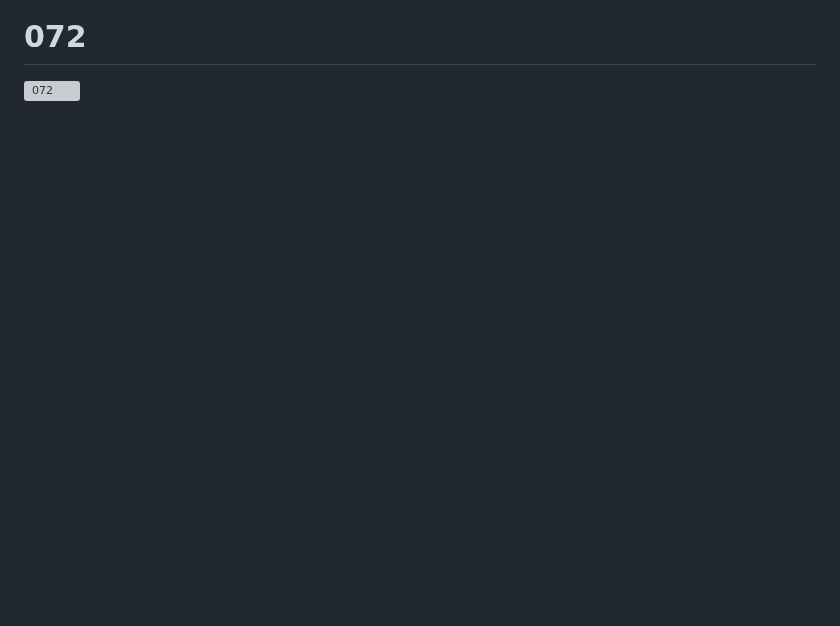
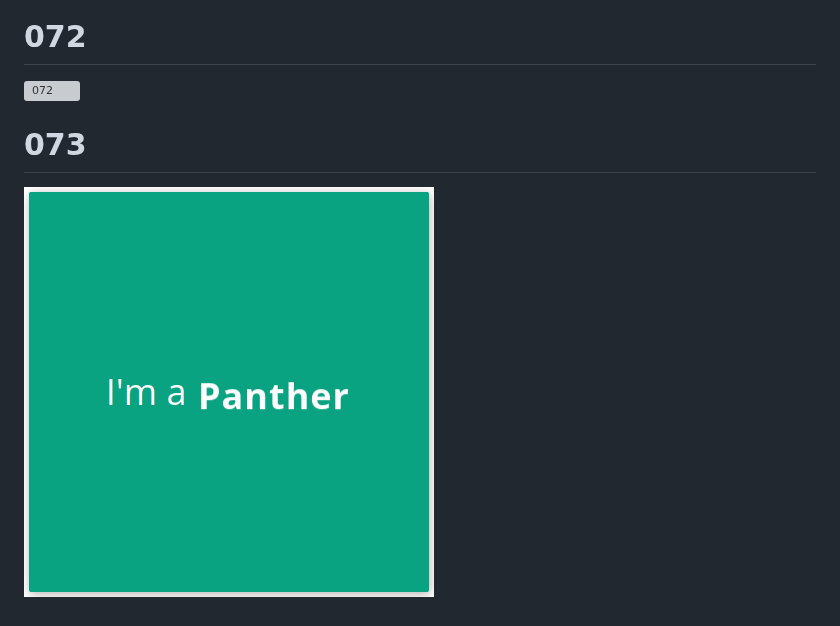
Before and after one commit to Deivissonxavier/provocation-100-diebus, a Markdown page: README.md, the part around the change. Drawn GitHub-style; blank space fills up the shorter version; grey boxes are pictures that could not be loaded.

```diff
--- a/README.md
+++ b/README.md
@@ -288,3 +288,7 @@ Challenge
 # 072
 
 ![072](Dia%23072/assets/img/072.gif)
+
+# 073
+
+![073](Dia%23073/assets/img/073.gif)
```
